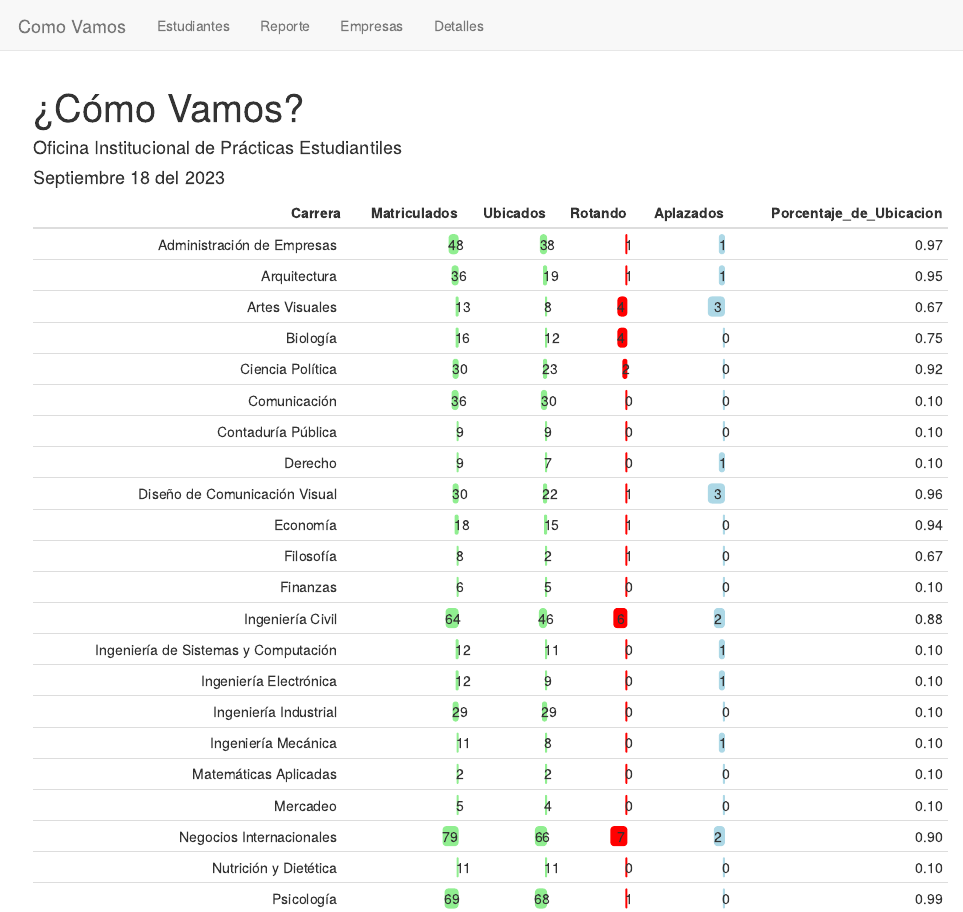
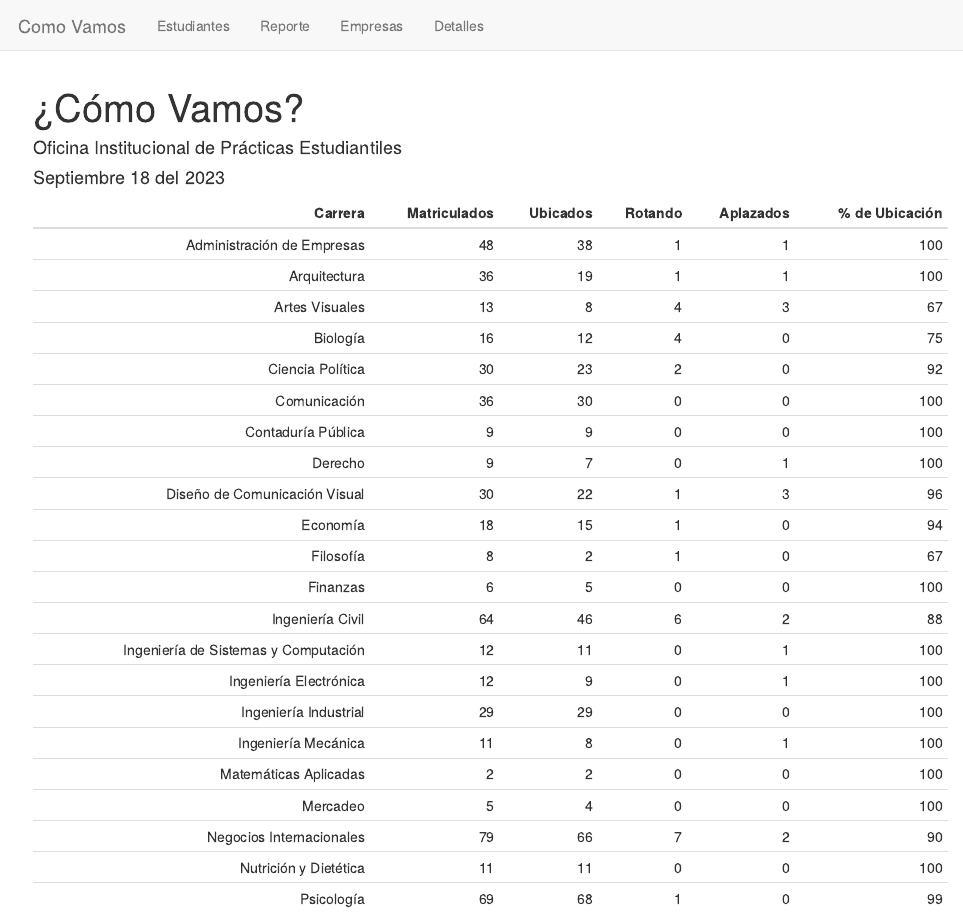
Before and after one commit to jcamilog07/como_vamos, an R Markdown document (ComoVamos.Rmd): the page in a window 1100 px wide, from its top. Rendered offline with R 4.5, knitr and Pandoc, with nearby package versions.

Commit message:
actuliazado

```diff
--- a/ComoVamos.Rmd
+++ b/ComoVamos.Rmd
@@ -23,20 +23,22 @@ datos <- data.frame(
   Ubicados = c(38, 19, 8,12,23,30,9,7,22,15,2,5,46,11,9,29,8,2,4,66,11,68,444),
   Rotando = c(1, 1, 4,4,2,0,0,0,1,1,1,0,6,0,0,0,0,0,0,7,0,1,29),
   Aplazados = c(1, 1, 3,0,0,0,0,1,3,0,0,0,2,1,1,0,1,0,0,2,0,0,16),
-  Porcentaje_de_Ubicacion = c(.97, .95, .67,.75,.92,.100,.100,.100,.96,.94,.67,.100,.88,.100,.100,.100,.100,.100,.100,.90,.100,.99,.94)
+  Porcentaje_de_Ubicacion = c(100, 100, 67,75,92,100,100,100,96,94,67,100,88,100,100,100,100,100,100,90,100,99,94)
 )
 
+names(datos) <-c("Carrera", "Matriculados", "Ubicados", "Rotando", "Aplazados", "% de Ubicación")
+
 # Crear la tabla formateada
-tabla_formateada <- formattable(datos, list(
-  Carrera = color_tile("white", "lightblue"),
-  Matriculados = color_bar("lightgreen"),
-  Ubicados = color_bar("lightgreen"),
-  Rotando = color_bar("red"),
-  Aplazados = color_bar("lightblue"),
-  Porcentaje_Ubicacion = percent,
-  TOTAL = color_tile("white")
+tabla_formateada <- formattable(datos)#, list(
+ # Carrera = color_tile("white", "lightblue"),
+  #Matriculados = color_bar("lightgreen"),
+  #Ubicados = color_bar("lightgreen"),
+  #Rotando = color_bar("red"),
+  #Aplazados = color_bar("lightblue"),
+  #Porcentaje_Ubicacion = percent,
+  #TOTAL = color_tile("white")
 
-))
+
 
 
 # Mostrar la tabla formateada
--- a/_site.yml
+++ b/_site.yml
@@ -4,9 +4,9 @@ navbar:
   title: "Como Vamos"
   left:
     - text: "Estudiantes"
-      href: index.html
+      href: ComoVamos.html
     - text: "Reporte"
-      href: ComoVamos.html
+      href:  index.html
     - text: "Empresas"
       href: about.html
     - text: "Detalles"
```
Also changed, not shown: 5 other files.
